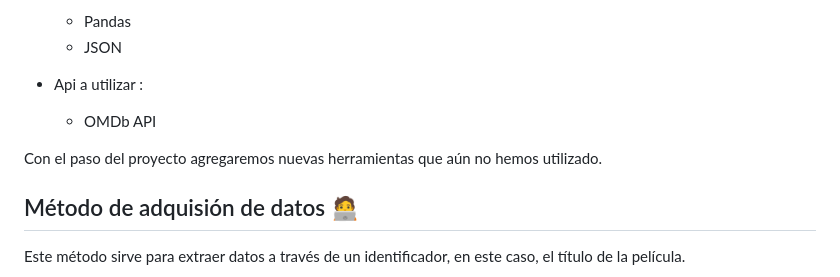
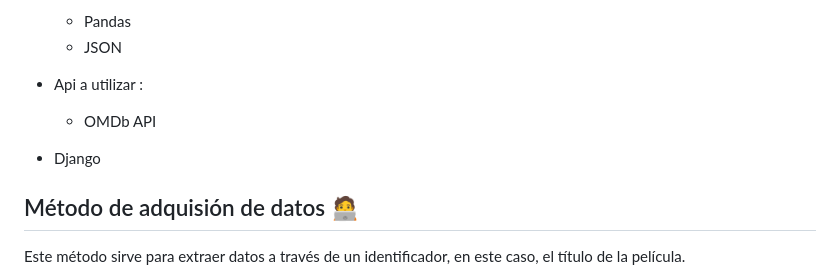
Before and after one commit to Hannia2706/Proyecto-computo-en-la-nube, a Markdown page: README.md, the part around the change. Drawn GitHub-style.

```diff
--- a/README.md
+++ b/README.md
@@ -58,7 +58,7 @@ Analizar la relación entre las películas escogidas por el usuario y otras pel
 - Api a utilizar :
   - OMDb API
 
-Con el paso del proyecto agregaremos nuevas herramientas que aún no hemos utilizado.
+- Django
 
 ## Método de adquisión de datos 🧑‍💻
 
```
